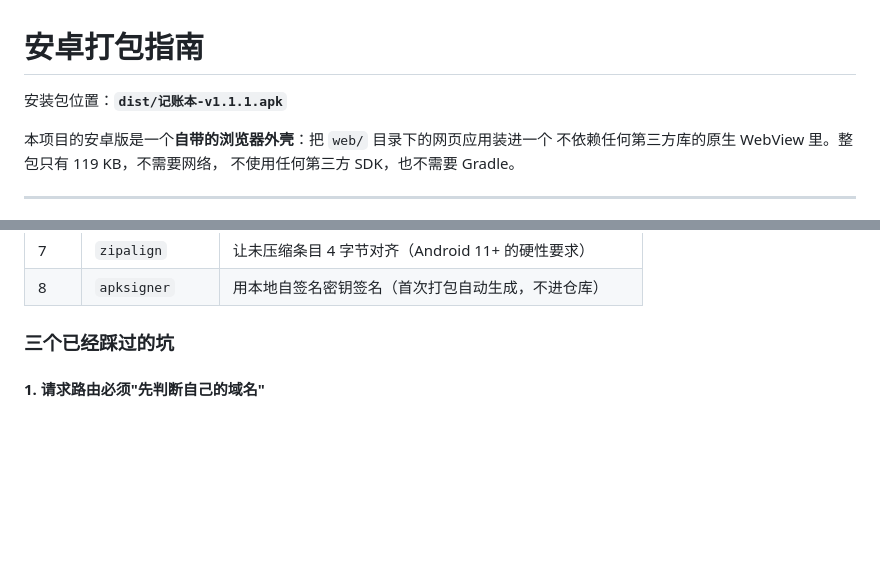
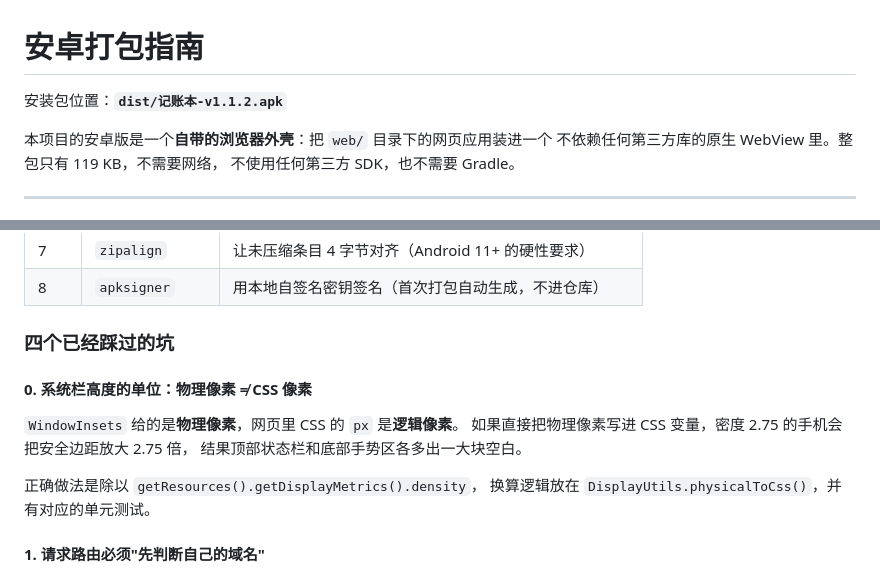
Before and after one commit to CSN8079/campus-ledger, a Markdown page: docs/Android打包指南.md, 2 parts joined by grey strips. Rendered like a GitHub page; blank space fills up the shorter version.

Commit message:
build: 版本升到 1.1.2（versionCode 4），重新打包
- 安卓打包指南新增「系统栏高度的单位：物理像素 ≠ CSS 像素」一节，
  记录这个换算坑
- dist/记账本-v1.1.2.apk

```diff
--- a/docs/Android打包指南.md
+++ b/docs/Android打包指南.md
@@ -1,6 +1,6 @@
 # 安卓打包指南
 
-安装包位置：**`dist/记账本-v1.1.1.apk`**
+安装包位置：**`dist/记账本-v1.1.2.apk`**
 
 本项目的安卓版是一个**自带的浏览器外壳**：把 `web/` 目录下的网页应用装进一个
 不依赖任何第三方库的原生 WebView 里。整包只有 119 KB，不需要网络，
@@ -29,7 +29,17 @@ npm run apk:verify    # 校验 APK 结构、资源、dex 与签名
 | 7 | `zipalign` | 让未压缩条目 4 字节对齐（Android 11+ 的硬性要求） |
 | 8 | `apksigner` | 用本地自签名密钥签名（首次打包自动生成，不进仓库） |
 
-### 三个已经踩过的坑
+### 四个已经踩过的坑
+
+#### 0. 系统栏高度的单位：物理像素 ≠ CSS 像素
+
+`WindowInsets` 给的是**物理像素**，网页里 CSS 的 `px` 是**逻辑像素**。
+如果直接把物理像素写进 CSS 变量，密度 2.75 的手机会把安全边距放大 2.75 倍，
+结果顶部状态栏和底部手势区各多出一大块空白。
+
+正确做法是除以 `getResources().getDisplayMetrics().density`，
+换算逻辑放在 `DisplayUtils.physicalToCss()`，并有对应的单元测试。
+
 
 #### 1. 请求路由必须"先判断自己的域名"
 
```
Also changed, not shown: README.md (+1 -1 lines), docs/使用说明.md (+1 -1 lines), docs/screenshots/add-transaction.png, 3 other files.
